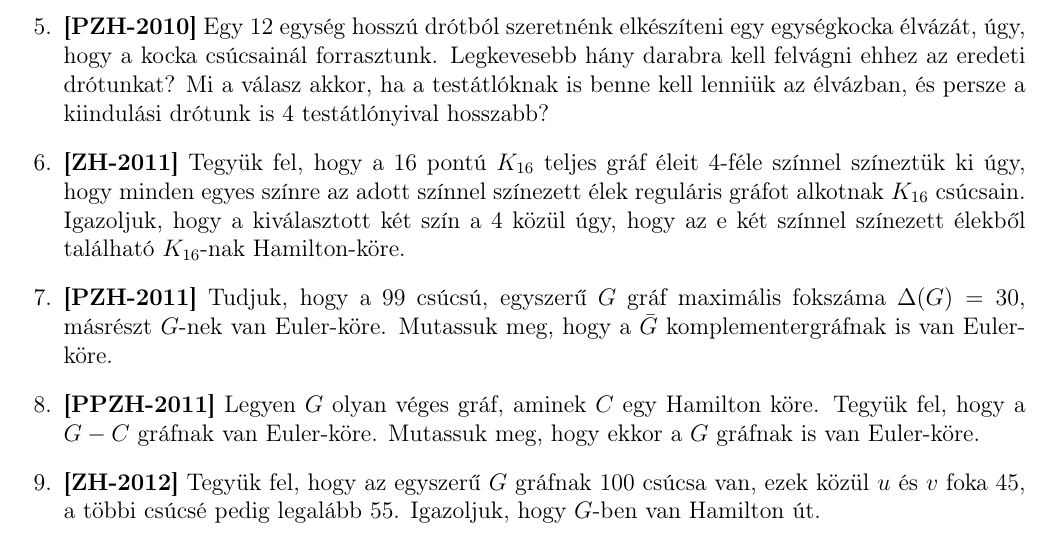
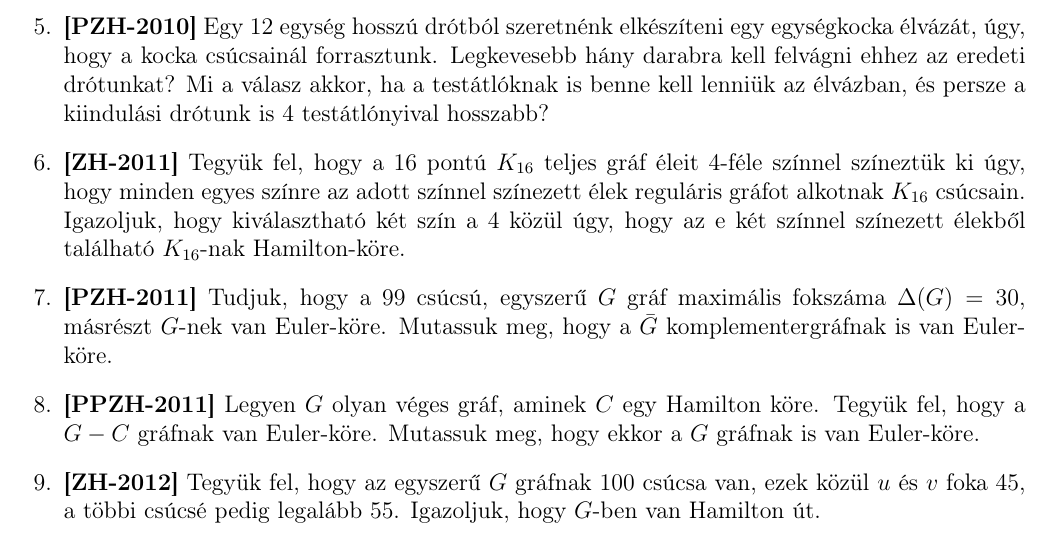
Before and after one commit to nthai/sza-gyak, a LaTeX document (src/gyak7.tex): part of page 1 of 2, cut so that both start at the same text. Compiled offline with pdfLaTeX.

Commit message:
elírás a ZH-2011 feladatban

```diff
--- a/src/gyak7.tex
+++ b/src/gyak7.tex
@@ -45,7 +45,7 @@
 
             \item \textbf{[PZH-2010]} Egy $12$ egység hosszú drótból szeretnénk elkészíteni egy egységkocka élvázát, úgy, hogy a kocka csúcsainál forrasztunk. Legkevesebb hány darabra kell felvágni ehhez az eredeti drótunkat? Mi a válasz akkor, ha a testátlóknak is benne kell lenniük az élvázban, és persze a kiindulási drótunk is $4$ testátlónyival hosszabb?
 
-            \item \textbf{[ZH-2011]} Tegyük fel, hogy a $16$ pontú $K_{16}$ teljes gráf éleit $4$-féle színnel színeztük ki úgy, hogy minden egyes színre az adott színnel színezett élek reguláris gráfot alkotnak $K_{16}$ csúcsain. Igazoljuk, hogy a kiválasztott két szín a $4$ közül úgy, hogy az e két színnel színezett élekből található $K_{16}$-nak Hamilton-köre.
+            \item \textbf{[ZH-2011]} Tegyük fel, hogy a $16$ pontú $K_{16}$ teljes gráf éleit $4$-féle színnel színeztük ki úgy, hogy minden egyes színre az adott színnel színezett élek reguláris gráfot alkotnak $K_{16}$ csúcsain. Igazoljuk, hogy kiválasztható két szín a $4$ közül úgy, hogy az e két színnel színezett élekből található $K_{16}$-nak Hamilton-köre.
 
             \item \textbf{[PZH-2011]} Tudjuk, hogy a $99$ csúcsú, egyszerű $G$ gráf maximális fokszáma $\Delta(G)=30$, másrészt $G$-nek van Euler-köre. Mutassuk meg, hogy a $\bar{G}$ komplementergráfnak is van Euler-köre.
 
```
Also changed, not shown: output/gyak7.pdf.
